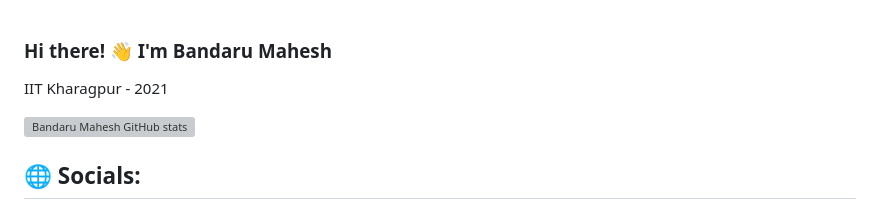
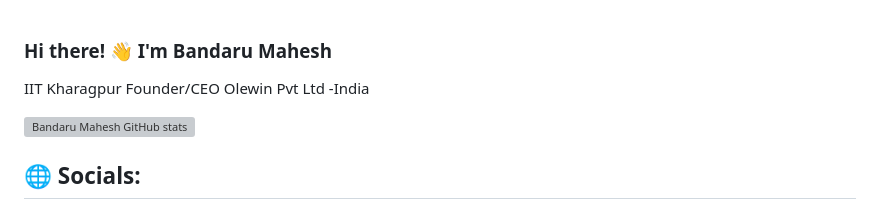
Before and after one commit to olewintechsolutions/olewintechsolutions, a Markdown page: README.md, the part around the change. Drawn GitHub-style; grey boxes are pictures that could not be loaded.

```diff
--- a/README.md
+++ b/README.md
@@ -1,5 +1,8 @@
 ### Hi there! 👋 I'm Bandaru Mahesh
- IIT Kharagpur - 2021
+ IIT Kharagpur
+ Founder/CEO
+ Olewin Pvt Ltd -India
+
 
 
 <!--
```
